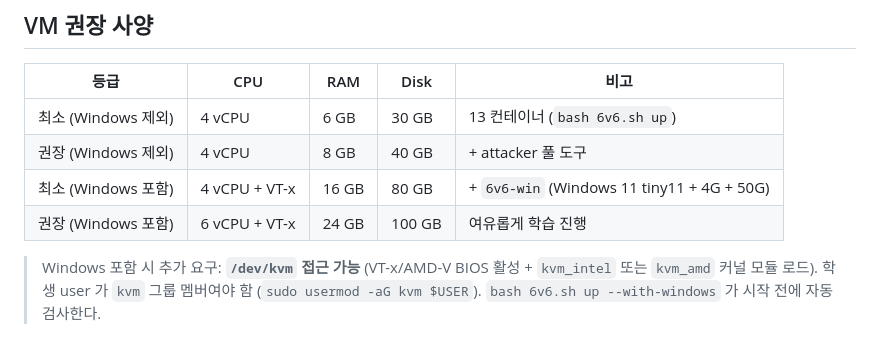
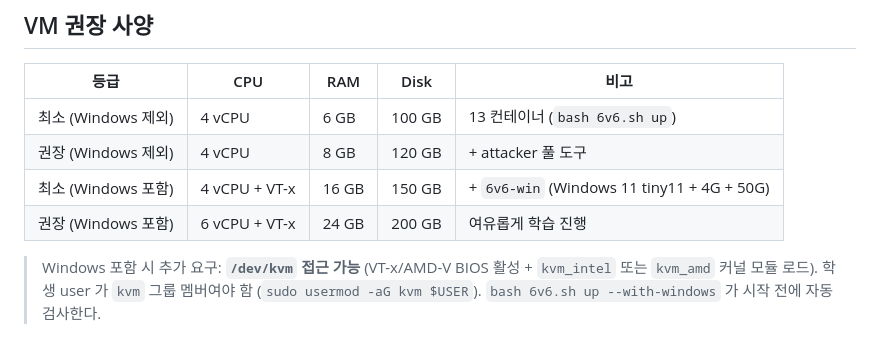
Before and after one commit to mrgrit/6v6, a Markdown page: README.md, the part around the change. Rendered like a GitHub page.

Commit message:
docs(readme): VM 권장사양 Disk 상향 — 최소 30G→100G (실제 이미지/볼륨 사용량 반영)
7 vuln 사이트 + Wazuh manager + 캐시 등 누적 시 30G 로는 부족. 100G 를 신규 기준으로
하고 권장/Windows 포함도 함께 상향 (최소 < 권장 일관성 유지).

```diff
--- a/README.md
+++ b/README.md
@@ -38,10 +38,10 @@ bastion + attacker 는 **syslog 패러다임** (rsyslog 가 raw forward, manager
 
 | 등급 | CPU | RAM | Disk | 비고 |
 |------|-----|-----|------|------|
-| 최소 (Windows 제외) | 4 vCPU | 6 GB | 30 GB | 13 컨테이너 (`bash 6v6.sh up`) |
-| 권장 (Windows 제외) | 4 vCPU | 8 GB | 40 GB | + attacker 풀 도구 |
-| 최소 (Windows 포함) | 4 vCPU + VT-x | 16 GB | 80 GB | + `6v6-win` (Windows 11 tiny11 + 4G + 50G) |
-| 권장 (Windows 포함) | 6 vCPU + VT-x | 24 GB | 100 GB | 여유롭게 학습 진행 |
+| 최소 (Windows 제외) | 4 vCPU | 6 GB | 100 GB | 13 컨테이너 (`bash 6v6.sh up`) |
+| 권장 (Windows 제외) | 4 vCPU | 8 GB | 120 GB | + attacker 풀 도구 |
+| 최소 (Windows 포함) | 4 vCPU + VT-x | 16 GB | 150 GB | + `6v6-win` (Windows 11 tiny11 + 4G + 50G) |
+| 권장 (Windows 포함) | 6 vCPU + VT-x | 24 GB | 200 GB | 여유롭게 학습 진행 |
 
 > Windows 포함 시 추가 요구: **`/dev/kvm` 접근 가능** (VT-x/AMD-V BIOS 활성 + `kvm_intel`
 > 또는 `kvm_amd` 커널 모듈 로드). 학생 user 가 `kvm` 그룹 멤버여야 함 (`sudo usermod -aG kvm $USER`).
```
